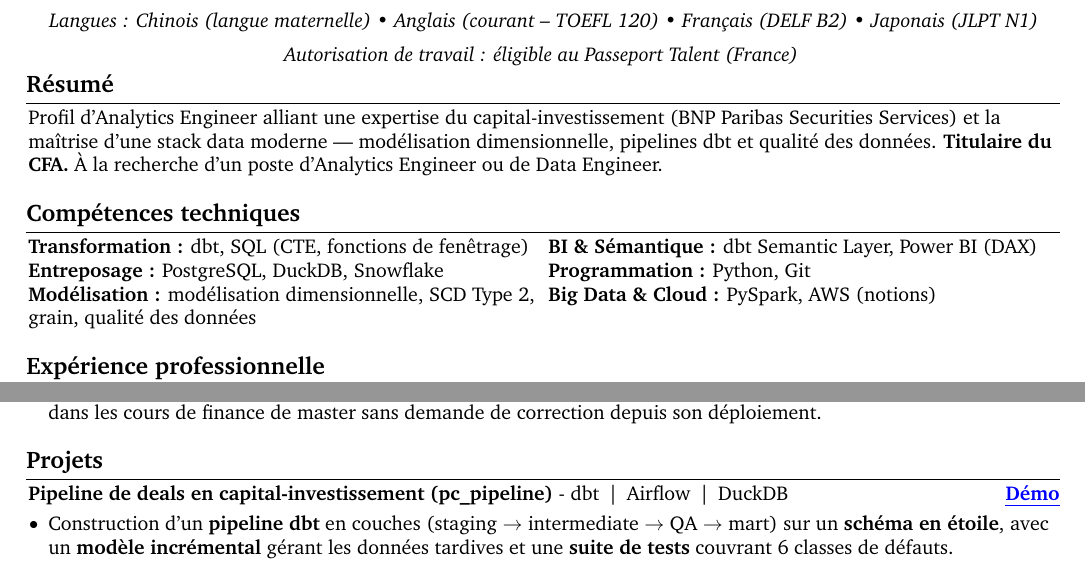
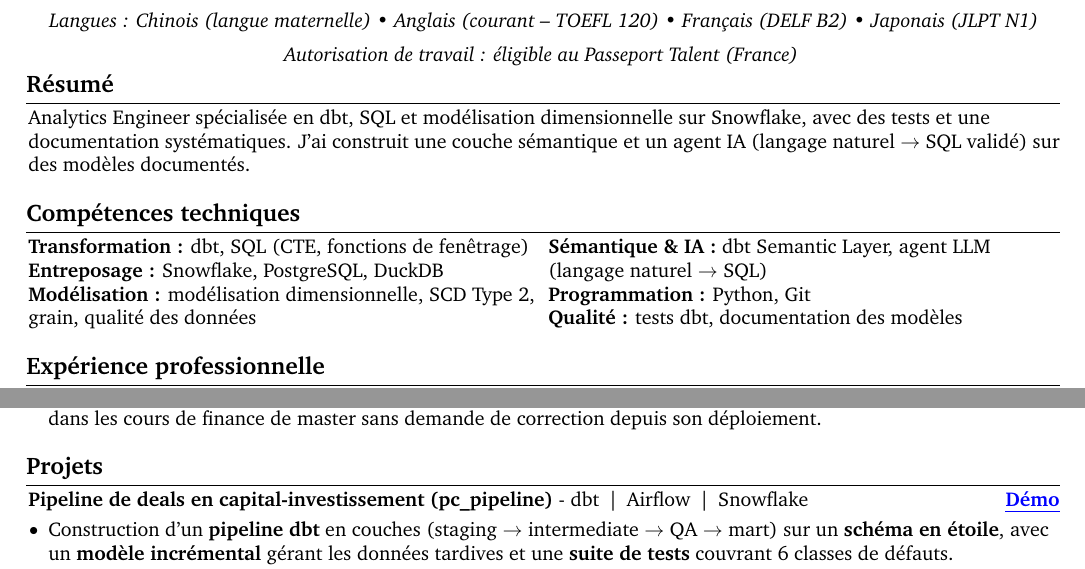
Before and after one commit to Krishuang-1116/cv-latex, a LaTeX CV (french/resume_french_base.tex): two parts of the page, joined at a grey line, cut so that both start at the same text. Compiled offline with pdfLaTeX.

Commit message:
content (FR): résumé Elax Energie ; Snowflake ; compétences sémantique/IA + qualité
Résumé : version Elax (CFA retiré selon la règle variante B ; Snowflake gardé au
lieu de BigQuery, non pratiqué). Nao écarté du résumé -- nom d'outil interne, à
garder pour la lettre -- et « rigueur forte » remplacé par la pratique (tests et
documentation systématiques). Anciennes versions commentées.

Compétences : Entreposage réordonné (Snowflake en tête) ; « BI & Sémantique »
devient « Sémantique & IA » avec l'agent LLM ; « Big Data & Cloud » devient
« Qualité » (tests dbt, documentation des modèles). Power BI, PySpark et AWS
restent visibles dans les projets.

pc_pipeline : ligne de stack DuckDB -> Snowflake (migration en cours), ancienne
ligne commentée.

Une page confirmée sous Tectonic/XCharter : dernière ligne de base à 733,7 pt,
inchangée. Export : output/cv_kris_huang_fr_elax_energie.pdf

Co-Authored-By: Claude Opus 5 <noreply@anthropic.com>

```diff
--- a/french/resume_french_base.tex
+++ b/french/resume_french_base.tex
@@ -208,7 +208,11 @@
     \section{Résumé}
 
         \begin{onecolentry}
-Profil d'Analytics Engineer alliant une expertise du capital-investissement (BNP Paribas Securities Services) et la maîtrise d'une stack data moderne — modélisation dimensionnelle, pipelines dbt et qualité des données. \textbf{Titulaire du CFA.} À la recherche d'un poste d'Analytics Engineer ou de Data Engineer.
+% Profil d'Analytics Engineer alliant une expertise du capital-investissement (BNP Paribas Securities Services) et la maîtrise d'une stack data moderne — modélisation dimensionnelle, pipelines dbt et qualité des données. \textbf{Titulaire du CFA.} À la recherche d'un poste d'Analytics Engineer ou de Data Engineer.
+% Elax Energie (Analytics Engineer) -- CFA retiré (règle variante B) ; Snowflake gardé au lieu de BigQuery :
+% Analytics Engineer spécialisée en dbt, SQL et modélisation dimensionnelle sur Snowflake, avec une rigueur forte sur la qualité, les tests et la documentation. J'ai construit une couche sémantique et un agent IA (langage naturel $\rightarrow$ SQL validé) — exactement la logique qui rend un outil comme Nao fiable.
+% Nao retiré du résumé (nom d'outil interne = flatterie sur un CV ; garder pour la lettre) ; « rigueur forte » remplacé par la pratique :
+Analytics Engineer spécialisée en dbt, SQL et modélisation dimensionnelle sur Snowflake, avec des tests et une documentation systématiques. J'ai construit une couche sémantique et un agent IA (langage naturel $\rightarrow$ SQL validé) sur des modèles documentés.
         \end{onecolentry}
 
         \vspace{0.2 cm}
@@ -218,15 +222,15 @@ Profil d'Analytics Engineer alliant une expertise du capital-investissement (BNP
         \begin{paracol}{2}
 
         \textbf{Transformation :} dbt, SQL (CTE, fonctions de fenêtrage) \\
-        \textbf{Entreposage :} PostgreSQL, DuckDB, Snowflake \\
+        \textbf{Entreposage :} Snowflake, PostgreSQL, DuckDB \\
         \textbf{Modélisation :} modélisation dimensionnelle, SCD Type 2, grain,
         qualité des données
 
         \switchcolumn
 
-        \textbf{BI \& Sémantique :} dbt Semantic Layer, Power BI (DAX)\\
+        \textbf{Sémantique \& IA :} dbt Semantic Layer, agent LLM (langage naturel $\rightarrow$ SQL) \\
         \textbf{Programmation :} Python, Git \\
-        \textbf{Big Data \& Cloud :} PySpark, AWS (notions)
+        \textbf{Qualité :} tests dbt, documentation des modèles
 
         \end{paracol}
         \end{onecolentry}
@@ -288,7 +292,8 @@ Profil d'Analytics Engineer alliant une expertise du capital-investissement (BNP
     }
         \textbf{Pipeline de deals en capital-investissement (pc\_pipeline)} -
         % dbt \,|\, DuckDB \,|\, SQL \\
-        dbt \,|\, Airflow \,|\, DuckDB \\
+        % dbt \,|\, Airflow \,|\, DuckDB \\
+        dbt \,|\, Airflow \,|\, Snowflake \\
         \end{twocolentry}
 
         \vspace{0.10cm}
```
